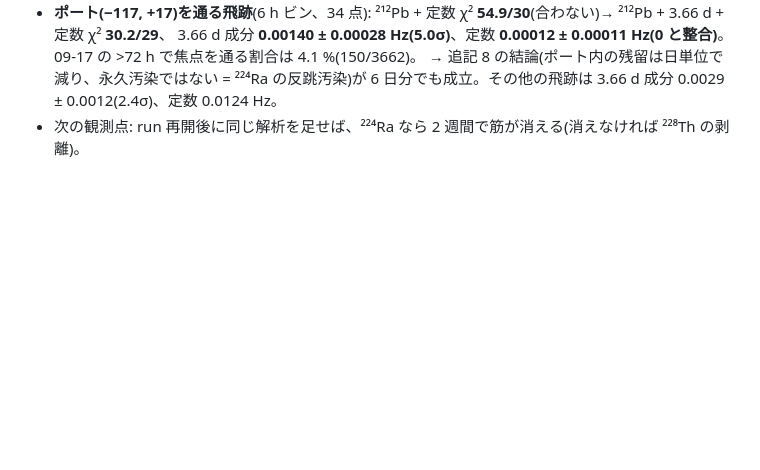
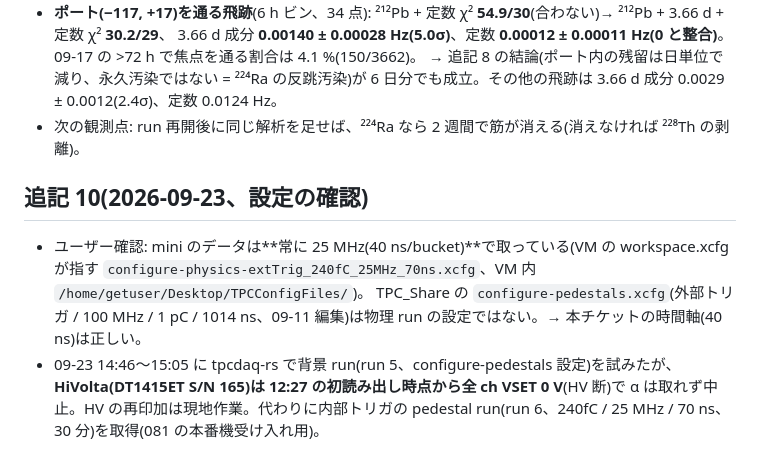
Before and after one commit to aogaki/tpcdaq-rs, a Markdown page: TODO/archive/083_rate_vs_time_humidity.md, the part around the change. GitHub-like rendering; blank space fills up the shorter version.

Commit message:
083 追記 10(25 MHz 確認、HV 断で背景 run 中止、pedestal run 6 へ)+ CURRENT
Co-Authored-By: Claude Fable 5.1 <noreply@anthropic.com>

```diff
--- a/TODO/archive/083_rate_vs_time_humidity.md
+++ b/TODO/archive/083_rate_vs_time_humidity.md
@@ -228,3 +228,9 @@
   3.66 d 成分 **0.00140 ± 0.00028 Hz(5.0σ)**、定数 **0.00012 ± 0.00011 Hz(0 と整合)**。09-17 の >72 h で焦点を通る割合は 4.1 %(150/3662)。
   → 追記 8 の結論(ポート内の残留は日単位で減り、永久汚染ではない = ²²⁴Ra の反跳汚染)が 6 日分でも成立。その他の飛跡は 3.66 d 成分 0.0029 ± 0.0012(2.4σ)、定数 0.0124 Hz。
 - 次の観測点: run 再開後に同じ解析を足せば、²²⁴Ra なら 2 週間で筋が消える(消えなければ ²²⁸Th の剥離)。
+
+## 追記 10(2026-09-23、設定の確認)
+- ユーザー確認: mini のデータは**常に 25 MHz(40 ns/bucket)**で取っている(VM の workspace.xcfg が指す `configure-physics-extTrig_240fC_25MHz_70ns.xcfg`、VM 内 `/home/getuser/Desktop/TPCConfigFiles/`)。
+  TPC_Share の `configure-pedestals.xcfg`(外部トリガ / 100 MHz / 1 pC / 1014 ns、09-11 編集)は物理 run の設定ではない。→ 本チケットの時間軸(40 ns)は正しい。
+- 09-23 14:46〜15:05 に tpcdaq-rs で背景 run(run 5、configure-pedestals 設定)を試みたが、**HiVolta(DT1415ET S/N 165)は 12:27 の初読み出し時点から全 ch VSET 0 V**(HV 断)で
+  α は取れず中止。HV の再印加は現地作業。代わりに内部トリガの pedestal run(run 6、240fC / 25 MHz / 70 ns、30 分)を取得(081 の本番機受け入れ用)。
```
Also changed, not shown: TODO/CURRENT.md (+1 -1 lines).
